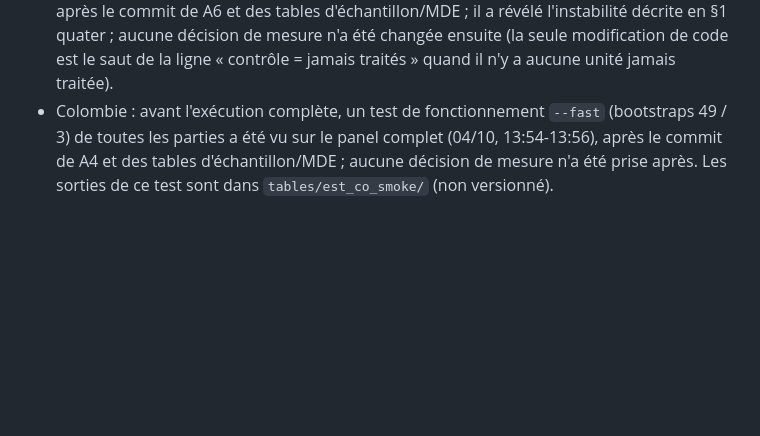
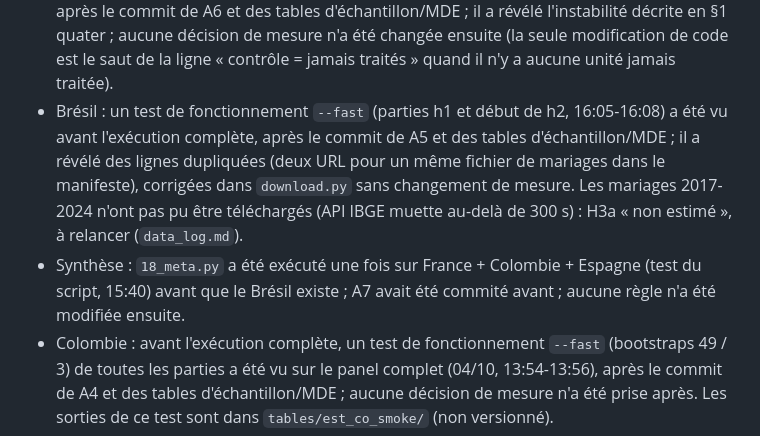
Before and after one commit to TheodoreBro/carrousel, a Markdown page: smartphone-fecondite/docs/handover.md, the part around the change. GitHub-like rendering; blank space fills up the shorter version.

Commit message:
Passation : transparence (tests de fonctionnement Brésil, exécution d'essai de la synthèse)
Co-Authored-By: Claude Fable 5.1 <noreply@anthropic.com>
Claude-Session: https://claude.ai/code/session_01DYYYK5ybidiR8m9cFoxeVt

```diff
--- a/smartphone-fecondite/docs/handover.md
+++ b/smartphone-fecondite/docs/handover.md
@@ -162,6 +162,12 @@ construit, H6 par densité/taille/rang).
 - Espagne : un test de fonctionnement `--fast` de toutes les parties a été vu (15:30-15:33) après le commit de A6 et des tables
   d'échantillon/MDE ; il a révélé l'instabilité décrite en §1 quater ; aucune décision de mesure n'a été changée ensuite (la seule
   modification de code est le saut de la ligne « contrôle = jamais traités » quand il n'y a aucune unité jamais traitée).
+- Brésil : un test de fonctionnement `--fast` (parties h1 et début de h2, 16:05-16:08) a été vu avant l'exécution complète, après le commit de A5
+  et des tables d'échantillon/MDE ; il a révélé des lignes dupliquées (deux URL pour un même fichier de mariages dans le manifeste), corrigées
+  dans `download.py` sans changement de mesure. Les mariages 2017-2024 n'ont pas pu être téléchargés (API IBGE muette au-delà de 300 s) :
+  H3a « non estimé », à relancer (`data_log.md`).
+- Synthèse : `18_meta.py` a été exécuté une fois sur France + Colombie + Espagne (test du script, 15:40) avant que le Brésil existe ; A7
+  avait été commité avant ; aucune règle n'a été modifiée ensuite.
 - Colombie : avant l'exécution complète, un test de fonctionnement `--fast` (bootstraps 49 / 3) de toutes les parties a été vu sur le panel
   complet (04/10, 13:54-13:56), après le commit de A4 et des tables d'échantillon/MDE ; aucune décision de mesure n'a été prise après.
   Les sorties de ce test sont dans `tables/est_co_smoke/` (non versionné).
```
